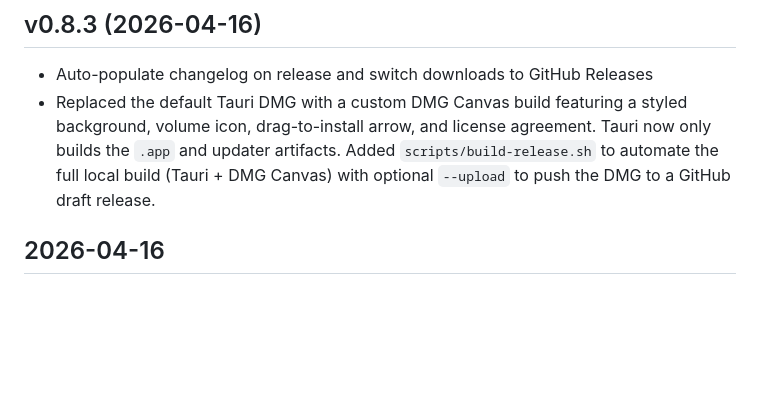
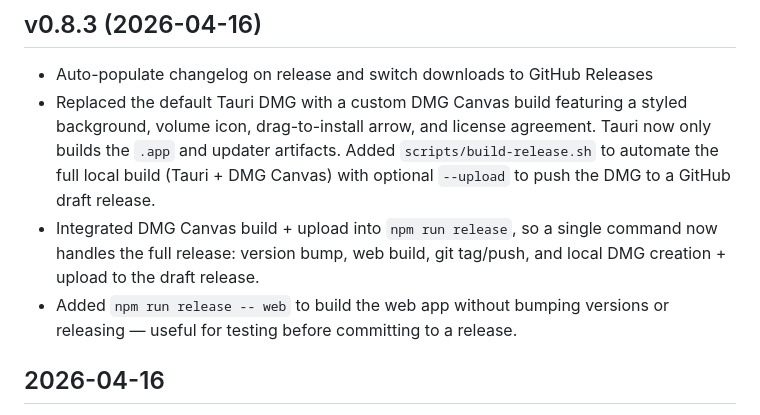
Before and after one commit to rodclemen/here_to_slay_dungeons_mapper, a Markdown page: CHANGELOG.md, the part around the change. Rendered like a GitHub page; blank space fills up the shorter version.

Commit message:
Update changelog for release flow and web-only build

```diff
--- a/CHANGELOG.md
+++ b/CHANGELOG.md
@@ -3,6 +3,8 @@
 ## v0.8.3 (2026-04-16)
 - Auto-populate changelog on release and switch downloads to GitHub Releases
 - Replaced the default Tauri DMG with a custom DMG Canvas build featuring a styled background, volume icon, drag-to-install arrow, and license agreement. Tauri now only builds the `.app` and updater artifacts. Added `scripts/build-release.sh` to automate the full local build (Tauri + DMG Canvas) with optional `--upload` to push the DMG to a GitHub draft release.
+- Integrated DMG Canvas build + upload into `npm run release`, so a single command now handles the full release: version bump, web build, git tag/push, and local DMG creation + upload to the draft release.
+- Added `npm run release -- web` to build the web app without bumping versions or releasing — useful for testing before committing to a release.
 
 
 ## 2026-04-16
```
